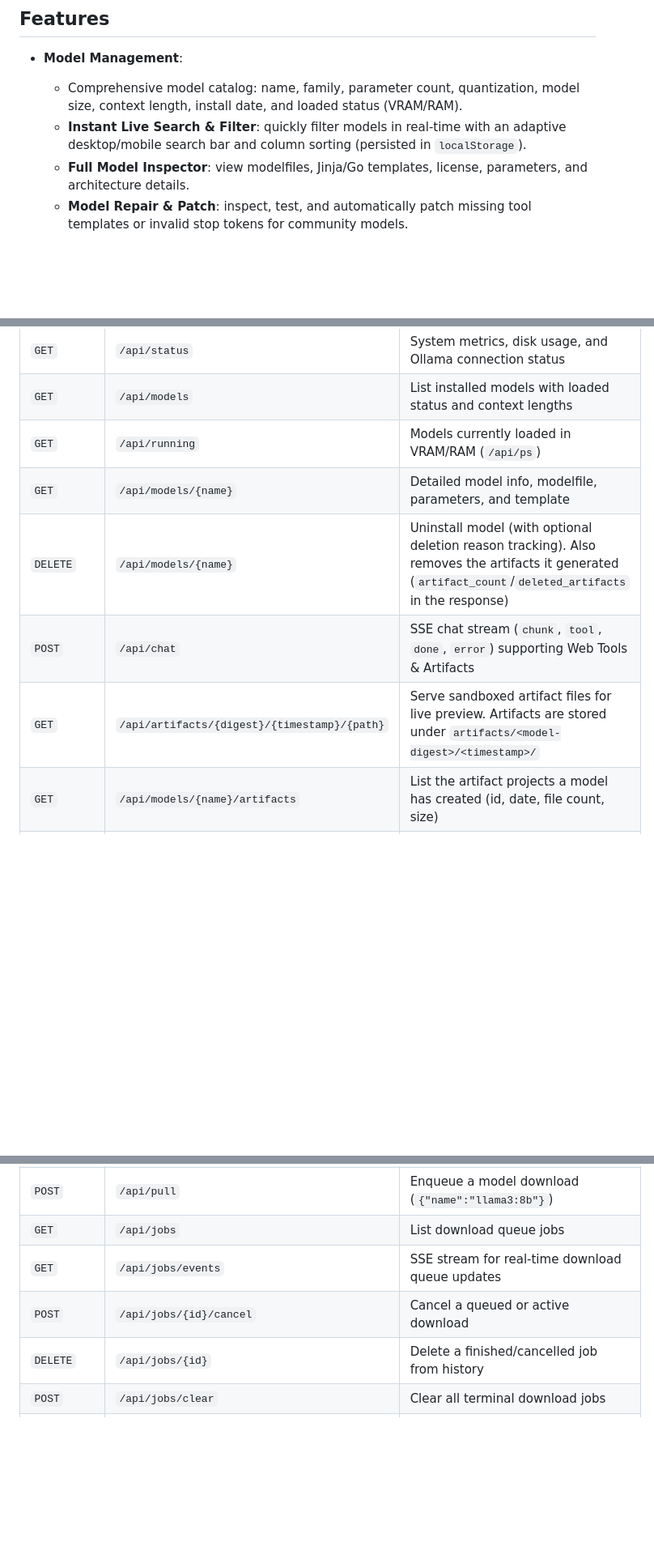
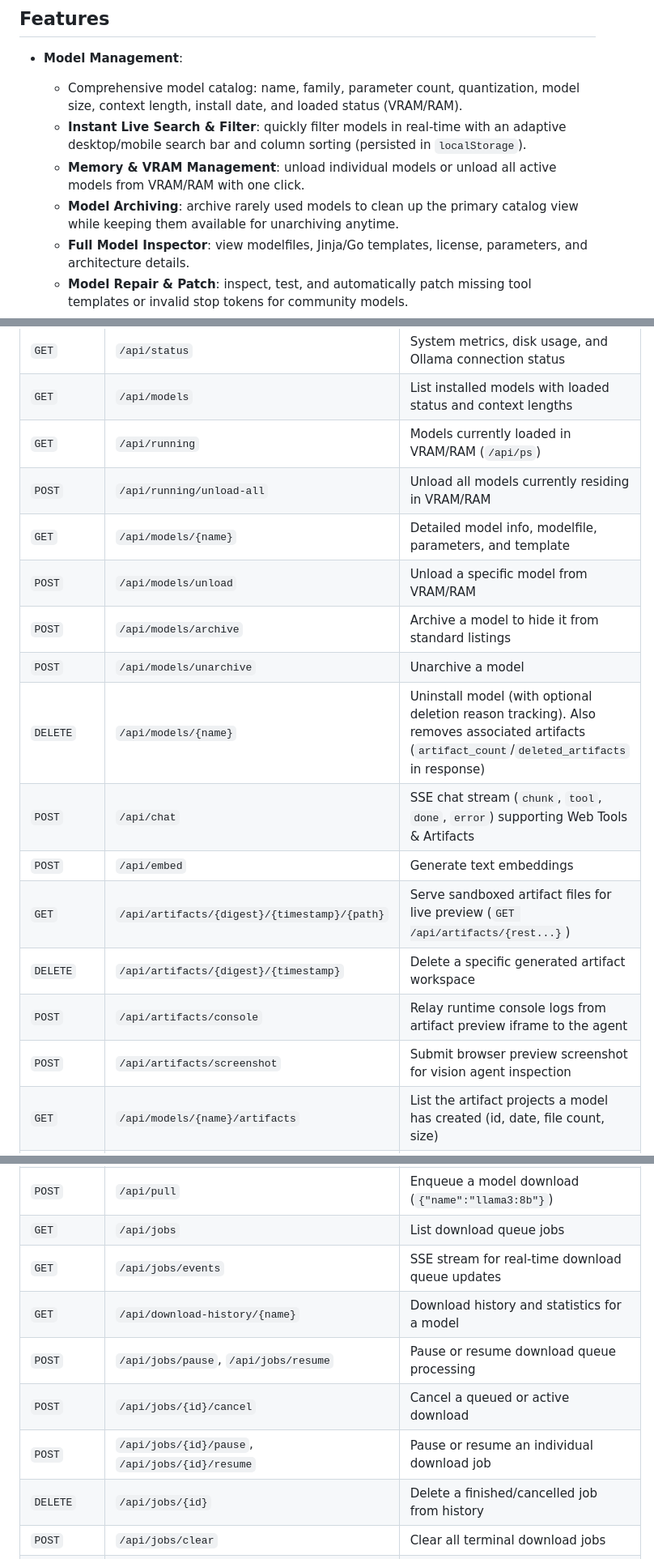
Before and after one commit to jonathanhecl/ollama-manager, a Markdown page: README.md, 3 parts joined by grey strips. Shown at 81% size. Rendered like a GitHub page; blank space fills up the shorter version.

```diff
--- a/README.md
+++ b/README.md
@@ -9,6 +9,8 @@ Tiny, fast, and feature-packed Go web server to manage and interact with [Ollama
 - **Model Management**:
   - Comprehensive model catalog: name, family, parameter count, quantization, model size, context length, install date, and loaded status (VRAM/RAM).
   - **Instant Live Search & Filter**: quickly filter models in real-time with an adaptive desktop/mobile search bar and column sorting (persisted in `localStorage`).
+  - **Memory & VRAM Management**: unload individual models or unload all active models from VRAM/RAM with one click.
+  - **Model Archiving**: archive rarely used models to clean up the primary catalog view while keeping them available for unarchiving anytime.
   - **Full Model Inspector**: view modelfiles, Jinja/Go templates, license, parameters, and architecture details.
   - **Model Repair & Patch**: inspect, test, and automatically patch missing tool templates or invalid stop tokens for community models.
   - **Uninstall History & Archiving**: keep track of uninstalled models with optional deletion reason notes.
@@ -156,10 +172,18 @@ When accessing over `http://` from another machine or phone, modern browsers res
 | `GET` | `/api/status` | System metrics, disk usage, and Ollama connection status |
 | `GET` | `/api/models` | List installed models with loaded status and context lengths |
 | `GET` | `/api/running` | Models currently loaded in VRAM/RAM (`/api/ps`) |
+| `POST` | `/api/running/unload-all` | Unload all models currently residing in VRAM/RAM |
 | `GET` | `/api/models/{name}` | Detailed model info, modelfile, parameters, and template |
-| `DELETE` | `/api/models/{name}` | Uninstall model (with optional deletion reason tracking). Also removes the artifacts it generated (`artifact_count`/`deleted_artifacts` in the response) |
+| `POST` | `/api/models/unload` | Unload a specific model from VRAM/RAM |
+| `POST` | `/api/models/archive` | Archive a model to hide it from standard listings |
+| `POST` | `/api/models/unarchive` | Unarchive a model |
+| `DELETE` | `/api/models/{name}` | Uninstall model (with optional deletion reason tracking). Also removes associated artifacts (`artifact_count`/`deleted_artifacts` in response) |
 | `POST` | `/api/chat` | SSE chat stream (`chunk`, `tool`, `done`, `error`) supporting Web Tools & Artifacts |
-| `GET` | `/api/artifacts/{digest}/{timestamp}/{path}` | Serve sandboxed artifact files for live preview. Artifacts are stored under `artifacts/<model-digest>/<timestamp>/` |
+| `POST` | `/api/embed` | Generate text embeddings |
+| `GET` | `/api/artifacts/{digest}/{timestamp}/{path}` | Serve sandboxed artifact files for live preview (`GET /api/artifacts/{rest...}`) |
+| `DELETE` | `/api/artifacts/{digest}/{timestamp}` | Delete a specific generated artifact workspace |
+| `POST` | `/api/artifacts/console` | Relay runtime console logs from artifact preview iframe to the agent |
+| `POST` | `/api/artifacts/screenshot` | Submit browser preview screenshot for vision agent inspection |
 | `GET` | `/api/models/{name}/artifacts` | List the artifact projects a model has created (id, date, file count, size) |
 | `POST` | `/api/model-repair/preview` | Generate patched Modelfile preview (tools/templates/stops) |
 | `POST` | `/api/model-repair/apply` | Apply repair and build fixed model |
@@ -168,7 +192,10 @@ When accessing over `http://` from another machine or phone, modern browsers res
 | `POST` | `/api/pull` | Enqueue a model download (`{"name":"llama3:8b"}`) |
 | `GET` | `/api/jobs` | List download queue jobs |
 | `GET` | `/api/jobs/events` | SSE stream for real-time download queue updates |
+| `GET` | `/api/download-history/{name}` | Download history and statistics for a model |
+| `POST` | `/api/jobs/pause`, `/api/jobs/resume` | Pause or resume download queue processing |
 | `POST` | `/api/jobs/{id}/cancel` | Cancel a queued or active download |
+| `POST` | `/api/jobs/{id}/pause`, `/api/jobs/{id}/resume` | Pause or resume an individual download job |
 | `DELETE` | `/api/jobs/{id}` | Delete a finished/cancelled job from history |
 | `POST` | `/api/jobs/clear` | Clear all terminal download jobs |
 | `GET` | `/api/config` | Read current configuration |
```
Also changed, not shown: other parts of README.md (+20 -6 lines).
